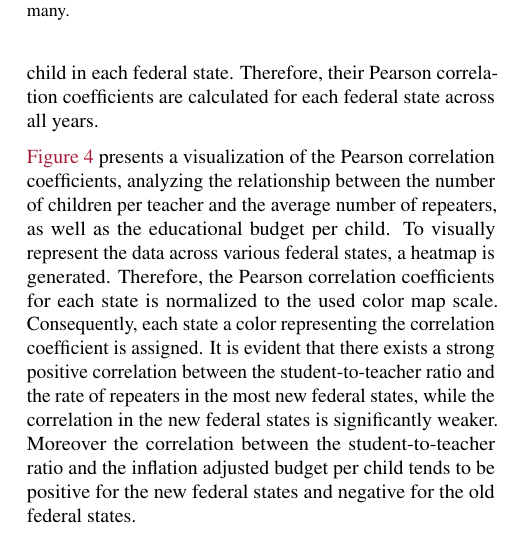
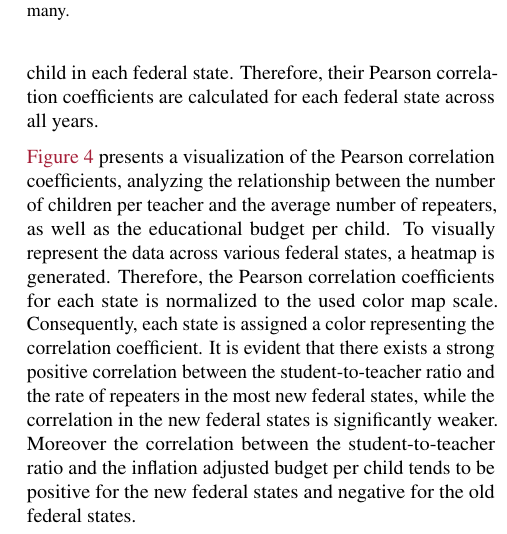
Before and after one commit to KarylReyne/DataLiteracyWS23, a LaTeX document (doc/report/report_template.tex, which reads doc/report/sections/methods.tex): part of one column of page 4 of 6, cut so that both start at the same text. Compiled offline with pdfLaTeX.

Commit message:
Grammar Correation

```diff
--- a/doc/report/sections/methods.tex
+++ b/doc/report/sections/methods.tex
@@ -77,7 +77,7 @@ Therefore, the first  correlation exists between the average Abitur grade in Ger
 
 As already explained, these results correspond only to grammar schools and are not necessarily representable for other schools or single federal states. Thus, the student-to-teacher ratio is also compared to the repeaters and the budgets per child in each federal state. Therefore, their Pearson correlation coefficients are calculated for each federal state across all years.
 
-\autoref{fig:heatmap_correlation_students_per_teacher_repeaters_budget} presents a visualization of the Pearson correlation coefficients, analyzing the relationship between the number of children per teacher and the average number of repeaters, as well as the educational budget per child. To visually represent the data across various federal states, a heatmap is generated. Therefore, the Pearson correlation coefficients for each state is normalized to the used color map scale. Consequently, each state a color representing the correlation coefficient is assigned. It is evident that there exists a strong positive correlation between the student-to-teacher ratio and the rate of repeaters in the most new federal states, while the correlation in the new federal states is significantly weaker. Moreover the correlation between the student-to-teacher ratio and the inflation adjusted budget per child tends to be positive for the new federal states and negative for the old federal states.
+\autoref{fig:heatmap_correlation_students_per_teacher_repeaters_budget} presents a visualization of the Pearson correlation coefficients, analyzing the relationship between the number of children per teacher and the average number of repeaters, as well as the educational budget per child. To visually represent the data across various federal states, a heatmap is generated. Therefore, the Pearson correlation coefficients for each state is normalized to the used color map scale. Consequently, each state is assigned a color representing the correlation coefficient. It is evident that there exists a strong positive correlation between the student-to-teacher ratio and the rate of repeaters in the most new federal states, while the correlation in the new federal states is significantly weaker. Moreover the correlation between the student-to-teacher ratio and the inflation adjusted budget per child tends to be positive for the new federal states and negative for the old federal states.
 
 \begin{figure}[h]
     \centering
```
